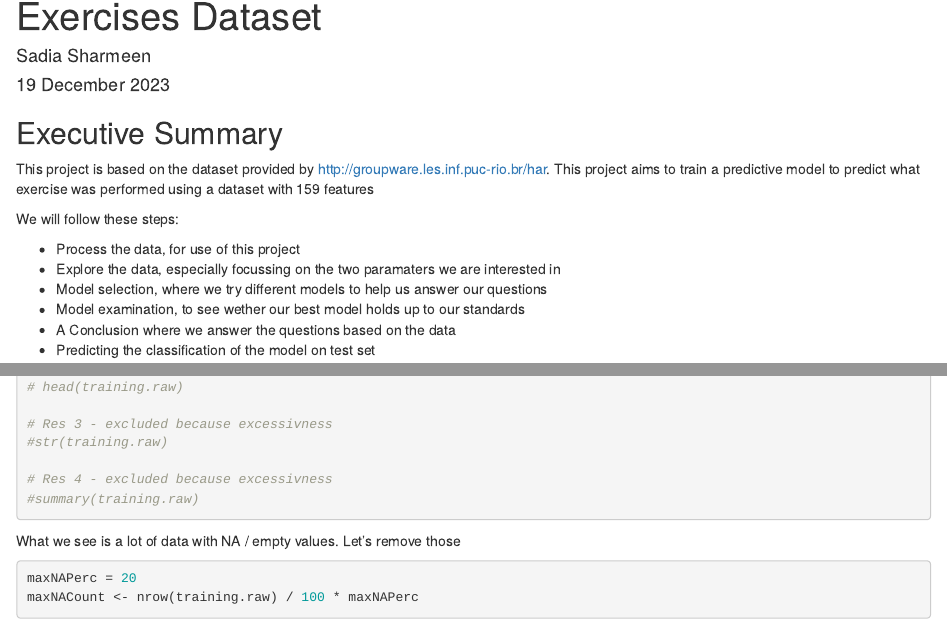
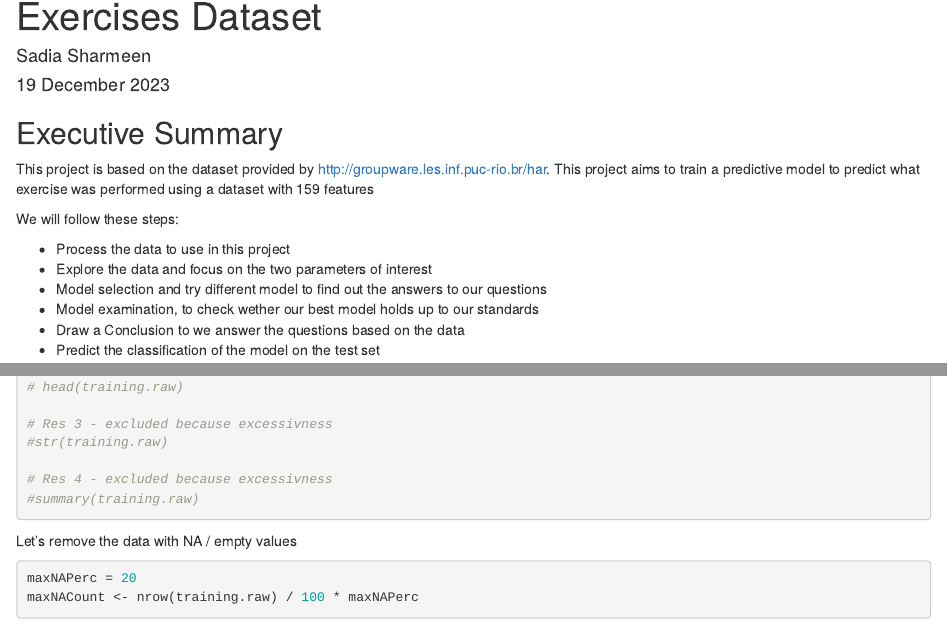
Before and after one commit to sadiasharmeen/Practical-machine-learning-project, an R Markdown document (project.Rmd): the page in a window 1100 px wide, from 70 px down, and a second part further down, joined at a grey line. Rendered offline with R 4.5, knitr and Pandoc, with nearby package versions; some code elsewhere in the file could not run offline.

Commit message:
Update and rename project.rmd to project.Rmd

````diff
--- a/project.rmd
+++ b/project.Rmd
@@ -26,12 +26,12 @@ This project is based on the dataset provided by [http://groupware.les.inf.puc-r
 
 We will follow these steps:
 
-- Process the data, for use of this project
-- Explore the data, especially focussing on the two paramaters we are interested in
-- Model selection, where we try different models to help us answer our questions
-- Model examination, to see wether our best model holds up to our standards
-- A Conclusion where we answer the questions based on the data
-- Predicting the classification of the model on test set
+- Process the data to use in this project
+- Explore the data and focus on the two parameters of interest
+- Model selection and try different model to find out the answers to our questions
+- Model examination, to check wether our best model holds up to our standards
+- Draw a Conclusion to we answer the questions based on the data
+- Predict the classification of the model on the test set
 
 ## Processing
 
@@ -61,7 +61,7 @@ dim(training.raw)
 ```
 
 
-What we see is a lot of data with NA / empty values. Let's remove those
+Let's remove the data with NA / empty values
 
 ```{r}
 maxNAPerc = 20
````
Also changed, not shown: project.Rmd (13 more changed lines).
